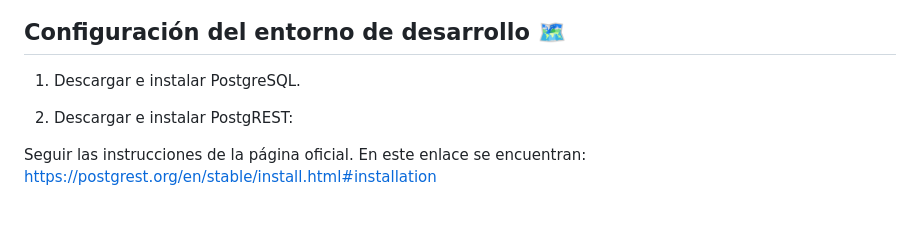
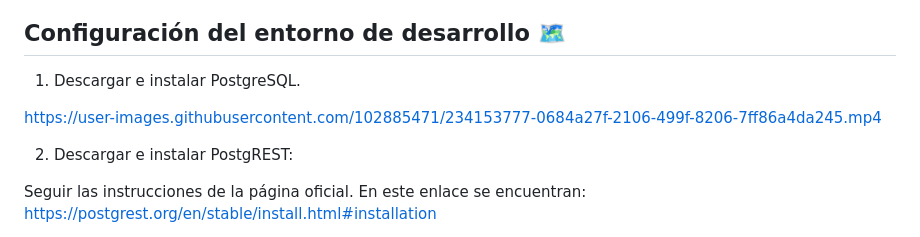
Before and after one commit to alexwirrell/proyecto-siscob, a Markdown page: README.md, the part around the change. Rendered like a GitHub page; blank space fills up the shorter version.

```diff
--- a/README.md
+++ b/README.md
@@ -22,6 +22,8 @@ _Como es un proyecto que persigue el aprendizaje de sus integrantes, se utilizar
 ## Configuración del entorno de desarrollo 🗺️
 
 1. Descargar e instalar PostgreSQL.
+
+https://user-images.githubusercontent.com/102885471/234153777-0684a27f-2106-499f-8206-7ff86a4da245.mp4
 
 2. Descargar e instalar PostgREST:
 
```
